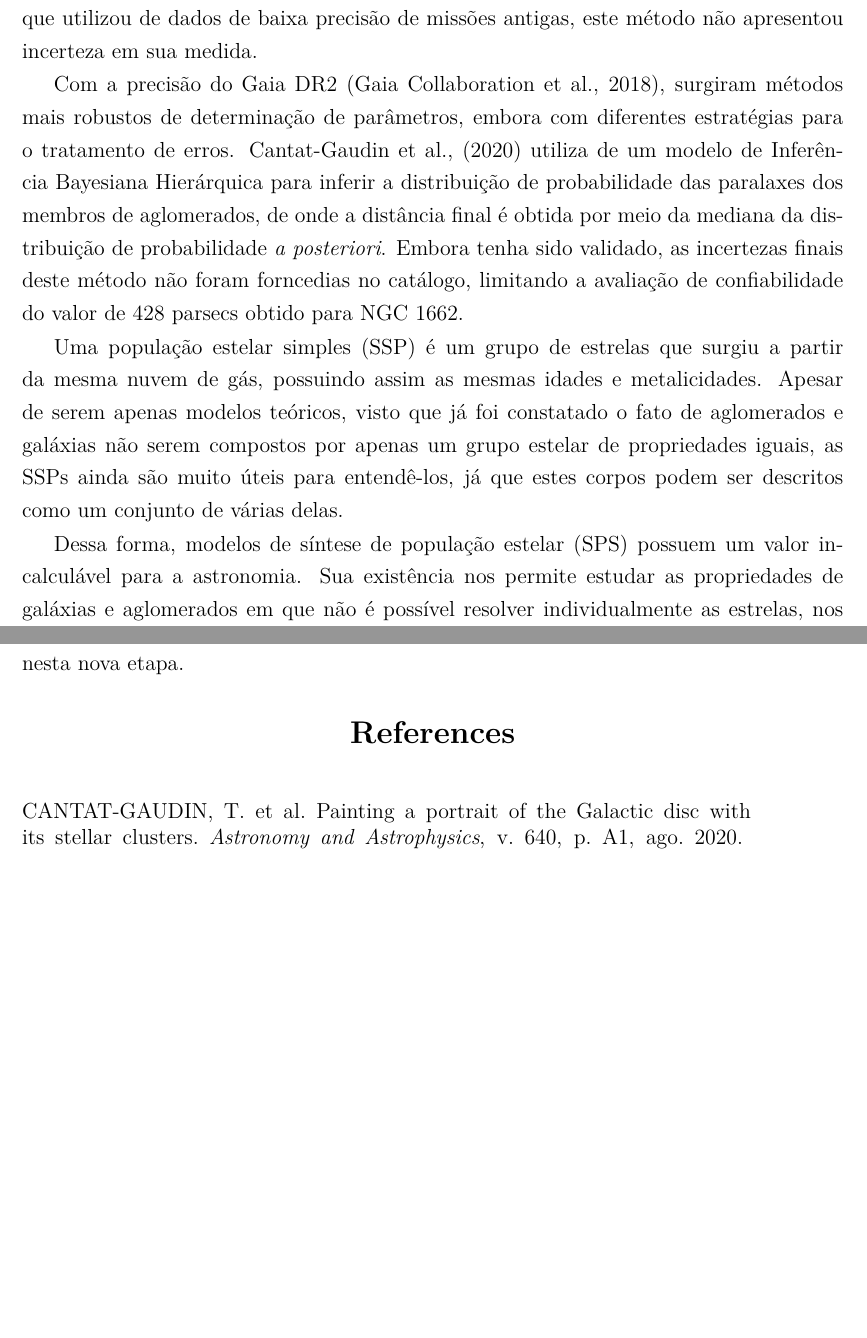
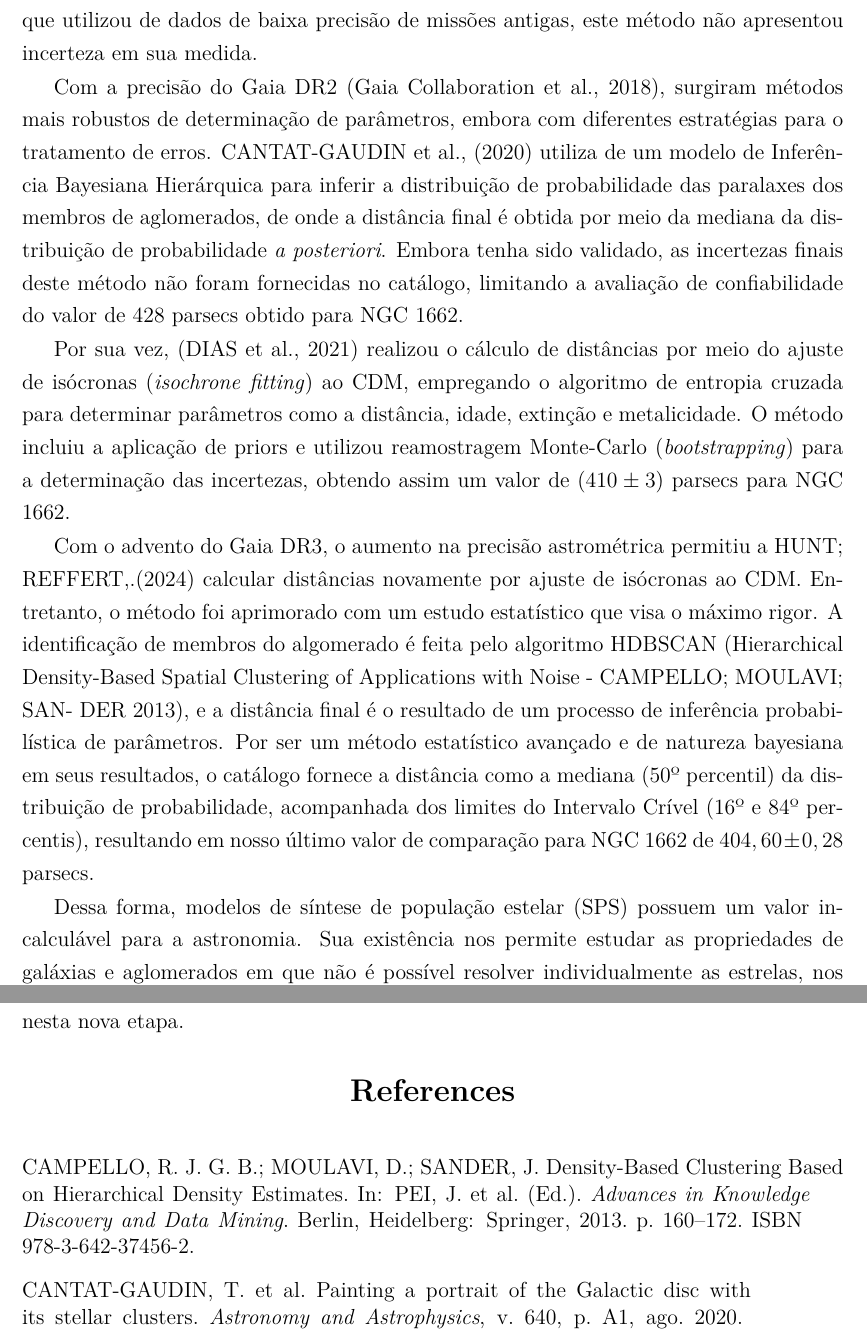
Before and after one commit to andretrovello/Astrometry_Phillip_Galli, a LaTeX document (Projeto_1_Astrometria/main.tex, which reads Projeto_1_Astrometria/bibtex.bib): two parts of pages 4 and 10 of 11, joined at a grey line, cut so that both start at the same text, the shorter picture padded with empty space. The pictures show the PDF file Projeto_1_Astrometria/main.pdf that the author committed with the source.

```diff
--- a/Projeto_1_Astrometria/bibtex.bib
+++ b/Projeto_1_Astrometria/bibtex.bib
@@ -162,0 +166 @@
+	title = {Density-{Based} {Clustering} {Based} on {Hierarchical} {Density} {Estimates}},
@@ -162,0 +170,6 @@
+	language = {en},
+	booktitle = {Advances in {Knowledge} {Discovery} and {Data} {Mining}},
+	publisher = {Springer},
+	author = {Campello, Ricardo J. G. B. and Moulavi, Davoud and Sander, Joerg},
+	editor = {Pei, Jian and Tseng, Vincent S. and Cao, Longbing and Motoda, Hiroshi and Xu, Guandong},
+	year = {2013},
--- a/Projeto_1_Astrometria/main.tex
+++ b/Projeto_1_Astrometria/main.tex
@@ -45,14 +47,40 @@
 
 \subsection{Revisão da Literatura e Metodologias de Distância}
 
-A estimativa de distância do aglomerado NGC 1662 foi contextualizada e comparada com quatro catálogos notáveis, que ilustram a evolução das metodologias na astrometria galáctica: um catálogo pré-Gaia \cite{dias_new_2002}, dois trabalhos do Gaia DR2 com diferentes abordagens \cite{cantat-gaudin_painting_2020, dias_updated_2021} e um catálogo moderno do Gaia DR3 \cite{hunt_improving_2024}.
+A estimativa de distância do aglomerado NGC 1662 foi contextualizada e comparada com quatro catálogos notáveis , que ilustram a evolução das metodologias na astrometria galáctica: um catálogo pré-Gaia \cite{dias_new_2002}, dois trabalhos do Gaia DR2 com diferentes abordagens \cite{cantat-gaudin_painting_2020, dias_updated_2021} e um catálogo moderno do Gaia DR3 \cite{hunt_improving_2024}.
 
 Na primeira abordagem, o catálogo DIAS et al., (\citeyear{dias_new_2002})  realizou uma compilação de valores de distância da literatura calculados pelo ajuste da sequência principal fotométrica no Diagrama Cor-Magnitude (CDM) e, no caso de aglomerados próximos, pela inversão da média das paralaxes calculadas pelo satélite Hipparcos \cite{esa_hipparcos_1997}. Para NGC 1662, foi estimada uma distância de \(437\) parsecs, utilizando o método fotométrico. Dado que utilizou de dados de baixa precisão de missões antigas, este método não apresentou incerteza em sua medida.
 
-Com a precisão do Gaia DR2 \cite{gaia_collaboration_gaia_2018}, surgiram métodos mais robustos de determinação de parâmetros, embora com diferentes estratégias para o tratamento de erros. Cantat-Gaudin et al., (\citeyear{cantat-gaudin_painting_2020}) utiliza de um modelo de Inferência Bayesiana Hierárquica para inferir a distribuição de probabilidade das paralaxes dos membros de aglomerados, de onde a distância final é obtida por meio da mediana da distribuição de probabilidade \textit{a posteriori}. Embora tenha sido validado, as incertezas finais deste método não foram forncedias no catálogo, limitando a avaliação de confiabilidade do valor de \(428\) parsecs obtido para NGC 1662.
+Com a precisão do Gaia DR2 \cite{gaia_collaboration_gaia_2018}, surgiram métodos mais robustos de determinação de parâmetros, embora com diferentes estratégias para o tratamento de erros. CANTAT-GAUDIN et al., (\citeyear{cantat-gaudin_painting_2020}) utiliza de um modelo de Inferência Bayesiana Hierárquica para inferir a distribuição de probabilidade das paralaxes dos membros de aglomerados, de onde a distância final é obtida por meio da mediana da distribuição de probabilidade \textit{a posteriori}. Embora tenha sido validado, as incertezas finais deste método não foram fornecidas no catálogo, limitando a avaliação de confiabilidade do valor de \(428\) parsecs obtido para NGC 1662.
+
+Por sua vez, \cite{dias_updated_2021} realizou o cálculo de distâncias por meio do ajuste de isócronas (\textit{isochrone fitting}) ao CDM, empregando o algoritmo de entropia cruzada para determinar parâmetros como a distância, idade, extinção e metalicidade. O método incluiu a aplicação de priors e utilizou reamostragem Monte-Carlo (\textit{bootstrapping}) para a determinação das incertezas, obtendo assim um valor de (\(410 \pm 3\)) parsecs para NGC 1662.
+
+Com o advento do Gaia DR3, o aumento na precisão astrométrica permitiu a HUNT; REFFERT,.(\citeyear{hunt_improving_2024}) calcular distâncias novamente por ajuste de isócronas ao CDM. Entretanto, o método foi aprimorado com um estudo estatístico que visa o máximo rigor. A identificação de membros do algomerado é feita pelo algoritmo HDBSCAN (Hierarchical Density-Based Spatial Clustering of Applications with Noise - CAMPELLO; MOULAVI; SAN-
+DER \citeyear{campello_density-based_2013}), e a distância final é o resultado de um processo de inferência probabilística de parâmetros. Por ser um método estatístico avançado e de natureza bayesiana em seus resultados, o catálogo fornece a distância como a mediana (50º percentil) da distribuição de probabilidade, acompanhada dos limites do Intervalo Crível (16º e 84º percentis), resultando em nosso último valor de comparação para NGC 1662 de \(404,60 \pm  0,28\) parsecs.
 
 
-Uma população estelar simples (SSP) é um grupo de estrelas que surgiu a partir da mesma nuvem de gás, possuindo  assim as mesmas idades e metalicidades. Apesar de serem apenas modelos teóricos, visto que já foi constatado o fato de aglomerados e galáxias não serem compostos por apenas um grupo estelar de propriedades iguais, as SSPs ainda são muito úteis para entendê-los, já que estes corpos podem ser descritos como um conjunto de várias delas.
+\begin{table}[h]
+    \centering
+    \caption{Comparativo das estimativas de distância para NGC 1662, incluindo o Intervalo Crível (IC) de 68\% ou erro de $\pm1\sigma$ quando disponível.}
+    \label{tab:comparativo_distancias_incerteza}
+    % Redefinindo o ambiente tabular para usar alinhamento vertical 'm'
+    % Adicionamos '\renewcommand{\arraystretch}{1.5}' para um espaço extra uniforme
+    \renewcommand{\arraystretch}{1.3} % Aumenta o espaçamento padrão
+    \begin{tabular}{|>{\centering}m{5cm}|>{\centering\arraybackslash}m{4cm}|}
+        \hline
+        \textbf{Autor (Ano)} & \textbf{Distância ($d$) [pc]} \\
+        \hline
+        Hunt et al. (2024) & $404,60^{+0,28}_{-\text{0,28}}$ \\
+        \hline
+        Dias et al. (2021) &  $410^{+3}_{-\text{3}}$ \\
+        \hline
+        Cantat-Gaudin et al. (2020) & $428$ \\
+        \hline
+        Dias et al. (2002) & $437$ \\
+        \hline
+    \end{tabular}
+    \renewcommand{\arraystretch}{1.0} % Retorna ao padrão
+\end{table}
 
 Dessa forma, modelos de síntese de população estelar (SPS) possuem um valor incalculável para a astronomia. Sua existência nos permite estudar as propriedades de galáxias e aglomerados em que não é possível resolver individualmente as estrelas, nos possibilitando inferir diversas características sobre a evolução deles. \cite{BC03}
 
```
Also changed, not shown: Projeto_1_Astrometria/main.bbl, Projeto_1_Astrometria/main.pdf, Projeto_1_Astrometria/bibtex.bib (14 more changed lines), Projeto_1_Astrometria/main.tex (2 more changed lines), 6 other files.
